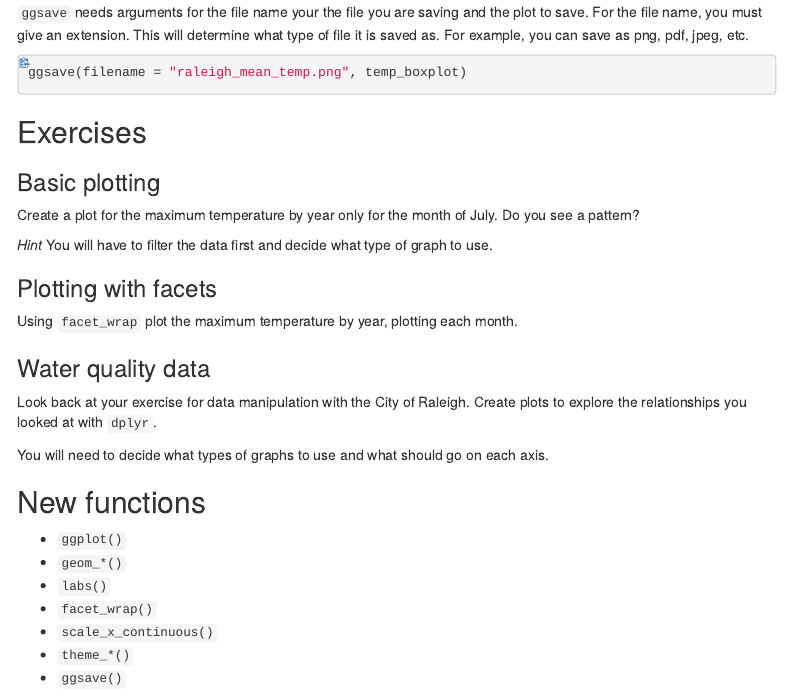
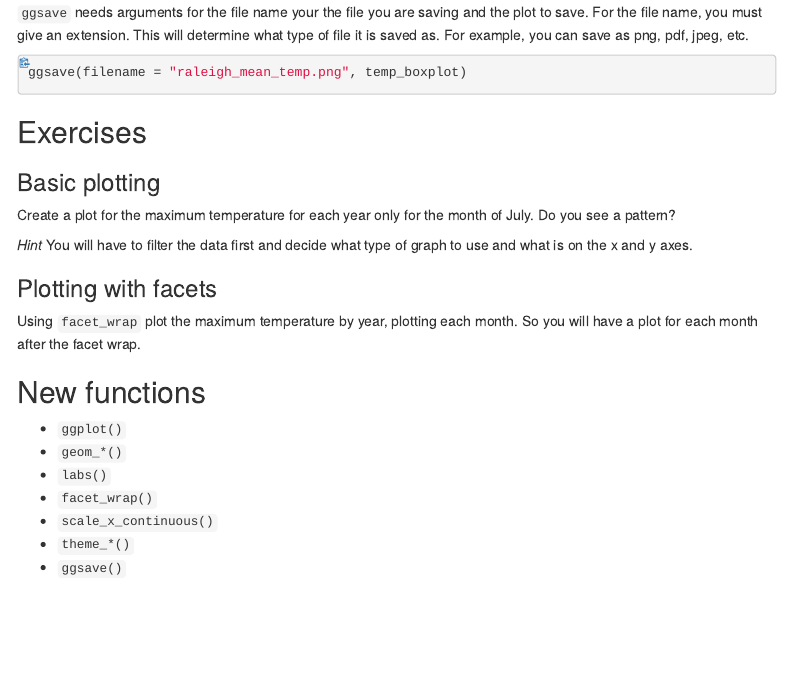
Before and after one commit to maryglover/wpu-bio231, an R Markdown document (lessons/graphing/graphing-exercise.Rmd): the page in a window 1100 px wide, from 12050 px down. The pictures show the output file lessons/graphing/graphing-exercise.html that the author committed with the source, opened offline; menus at the side of the page are left out.

Commit message:
edit exercises

```diff
--- a/lessons/graphing/graphing-exercise.Rmd
+++ b/lessons/graphing/graphing-exercise.Rmd
@@ -264,17 +264,12 @@ ggsave(filename = "raleigh_mean_temp.png", temp_boxplot)
 ## Exercises
 
 ### Basic plotting
-Create a plot for the maximum temperature by year only for the month of July. Do you see a pattern?
+Create a plot for the maximum temperature for each year only for the month of July. Do you see a pattern?
 
-*Hint* You will have to filter the data first and decide what type of graph to use.
+*Hint* You will have to filter the data first and decide what type of graph to use and what is on the x and y axes.
 
 ### Plotting with facets
-Using `facet_wrap` plot the maximum temperature by year, plotting each month.
-
-### Water quality data
-Look back at your exercise for data manipulation with the City of Raleigh. Create plots to explore the relationships you looked at with `dplyr`.
-
-You will need to decide what types of graphs to use and what should go on each axis.
+Using `facet_wrap` plot the maximum temperature by year, plotting each month. So you will have a plot for each month after the facet wrap.
 
 ## New functions
 
```
Also changed, not shown: lessons/graphing/graphing-lesson.md (+0 -1 lines), lessons/graphing/graphing-exercise.html.
